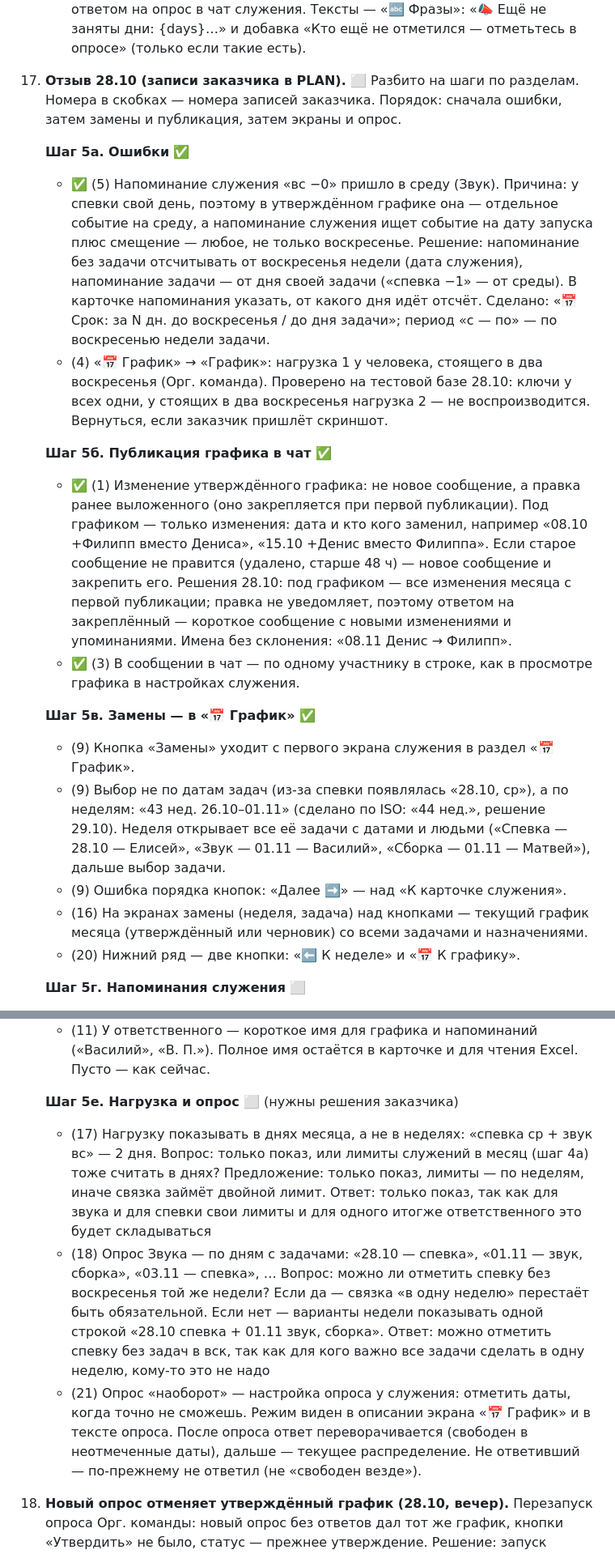
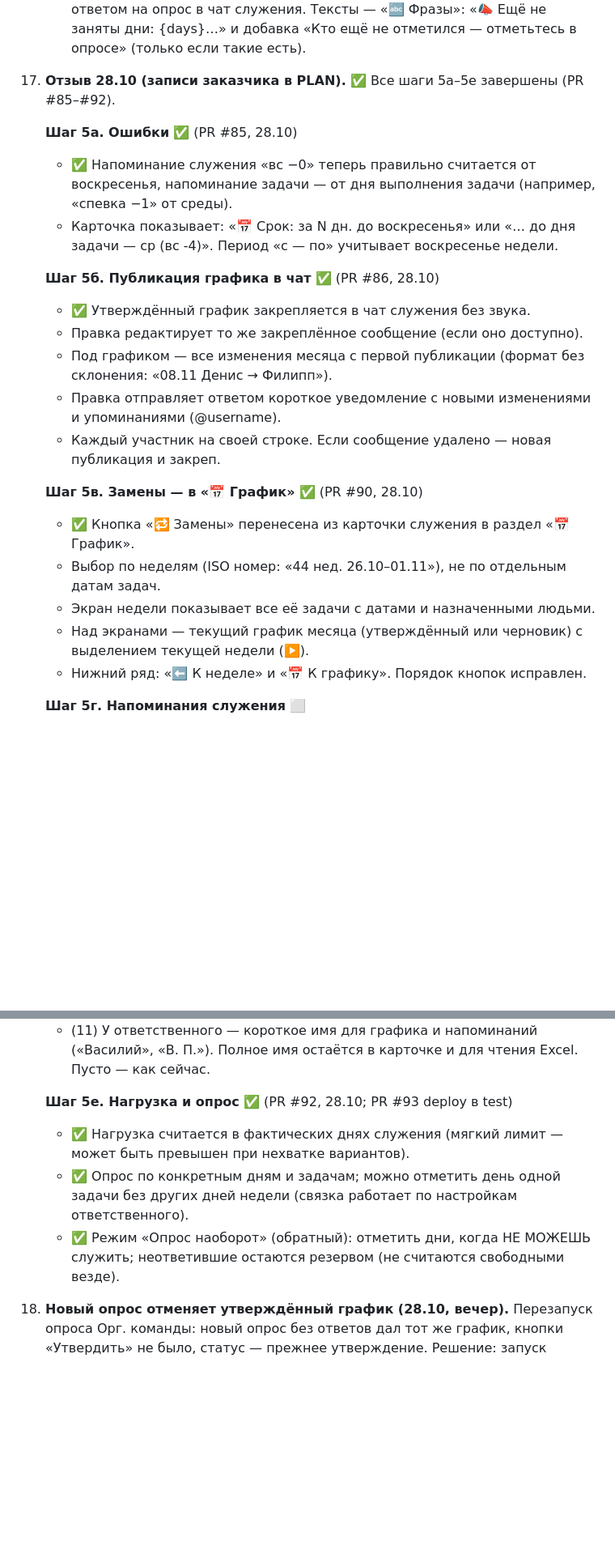
Before and after one commit to tunmonitor/reminder_bot, a Markdown page: PLAN.md, 2 parts joined by grey strips. Shown at 81% size. Rendered like a GitHub page; blank space fills up the shorter version.

```diff
--- a/PLAN.md
+++ b/PLAN.md
@@ -672,51 +672,27 @@
       «📣 Ещё не заняты дни: {days}…» и добавка «Кто ещё не отметился —
       отметьтесь в опросе» (только если такие есть).
 
-17. **Отзыв 28.10 (записи заказчика в PLAN).** ⬜ Разбито на шаги по
-    разделам. Номера в скобках — номера записей заказчика. Порядок:
-    сначала ошибки, затем замены и публикация, затем экраны и опрос.
+17. **Отзыв 28.10 (записи заказчика в PLAN).** ✅ Все шаги 5а–5е завершены (PR #85–#92).
 
-    **Шаг 5а. Ошибки** ✅
-    - ✅ (5) Напоминание служения «вс −0» пришло в среду (Звук). Причина: у
-      спевки свой день, поэтому в утверждённом графике она — отдельное
-      событие на среду, а напоминание служения ищет событие на дату
-      запуска плюс смещение — любое, не только воскресенье. Решение:
-      напоминание без задачи отсчитывать от воскресенья недели (дата
-      служения), напоминание задачи — от дня своей задачи («спевка −1» —
-      от среды). В карточке напоминания указать, от какого дня идёт
-      отсчёт. Сделано: «📅 Срок: за N дн. до воскресенья / до дня задачи»;
-      период «с — по» — по воскресенью недели задачи.
-    - (4) «📅 График» → «График»: нагрузка 1 у человека, стоящего в два
-      воскресенья (Орг. команда). Проверено на тестовой базе 28.10: ключи
-      у всех одни, у стоящих в два воскресенья нагрузка 2 — не
-      воспроизводится. Вернуться, если заказчик пришлёт скриншот.
+    **Шаг 5а. Ошибки** ✅ (PR #85, 28.10)
+    - ✅ Напоминание служения «вс −0» теперь правильно считается от воскресенья,
+      напоминание задачи — от дня выполнения задачи (например, «спевка −1» от среды).
+    - Карточка показывает: «📅 Срок: за N дн. до воскресенья» или
+      «… до дня задачи — ср (вс -4)». Период «с — по» учитывает воскресенье недели.
 
-    **Шаг 5б. Публикация графика в чат** ✅
-    - ✅ (1) Изменение утверждённого графика: не новое сообщение, а правка
-      ранее выложенного (оно закрепляется при первой публикации). Под
-      графиком — только изменения: дата и кто кого заменил, например
-      «08.10 +Филипп вместо Дениса», «15.10 +Денис вместо Филиппа».
-      Если старое сообщение не правится (удалено, старше 48 ч) — новое
-      сообщение и закрепить его. Решения 28.10: под графиком — все
-      изменения месяца с первой публикации; правка не уведомляет, поэтому
-      ответом на закреплённый — короткое сообщение с новыми изменениями
-      и упоминаниями. Имена без склонения: «08.11 Денис → Филипп».
-    - ✅ (3) В сообщении в чат — по одному участнику в строке, как в
-      просмотре графика в настройках служения.
+    **Шаг 5б. Публикация графика в чат** ✅ (PR #86, 28.10)
+    - ✅ Утверждённый график закрепляется в чат служения без звука.
+    - Правка редактирует то же закреплённое сообщение (если оно доступно).
+    - Под графиком — все изменения месяца с первой публикации (формат без склонения: «08.11 Денис → Филипп»).
+    - Правка отправляет ответом короткое уведомление с новыми изменениями и упоминаниями (@username).
+    - Каждый участник на своей строке. Если сообщение удалено — новая публикация и закреп.
 
-    **Шаг 5в. Замены — в «📅 График»** ✅
-    - (9) Кнопка «Замены» уходит с первого экрана служения в раздел
-      «📅 График».
-    - (9) Выбор не по датам задач (из-за спевки появлялась «28.10, ср»),
-      а по неделям: «43 нед. 26.10–01.11» (сделано по ISO: «44 нед.»,
-      решение 29.10). Неделя открывает все её задачи
-      с датами и людьми («Спевка — 28.10 — Елисей», «Звук — 01.11 —
-      Василий», «Сборка — 01.11 — Матвей»), дальше выбор задачи.
-    - (9) Ошибка порядка кнопок: «Далее ➡️» — над «К карточке служения».
-    - (16) На экранах замены (неделя, задача) над кнопками — текущий
-      график месяца (утверждённый или черновик) со всеми задачами и
-      назначениями.
-    - (20) Нижний ряд — две кнопки: «⬅️ К неделе» и «📅 К графику».
+    **Шаг 5в. Замены — в «📅 График»** ✅ (PR #90, 28.10)
+    - ✅ Кнопка «🔁 Замены» перенесена из карточки служения в раздел «📅 График».
+    - Выбор по неделям (ISO номер: «44 нед. 26.10–01.11»), не по отдельным датам задач.
+    - Экран недели показывает все её задачи с датами и назначенными людьми.
+    - Над экранами — текущий график месяца (утверждённый или черновик) с выделением текущей недели (▶️).
+    - Нижний ряд: «⬅️ К неделе» и «📅 К графику». Порядок кнопок исправлен.
 
     **Шаг 5г. Напоминания служения** ⬜
     - (7) Раздел «Напоминания и шаблоны» перенести в «Задачи»:
@@ -740,23 +716,13 @@
       («Василий», «В. П.»). Полное имя остаётся в карточке и для чтения
       Excel. Пусто — как сейчас.
 
-    **Шаг 5е. Нагрузка и опрос** ⬜ (нужны решения заказчика)
-    - (17) Нагрузку показывать в днях месяца, а не в неделях: «спевка ср +
-      звук вс» — 2 дня. Вопрос: только показ, или лимиты служений в
-      месяц (шаг 4а) тоже считать в днях? Предложение: только показ,
-      лимиты — по неделям, иначе связка займёт двойной лимит.
-      Ответ: только показ, так как для звука и для спевки свои лимиты и для одного итогже ответственного это будет складываться
-    - (18) Опрос Звука — по дням с задачами: «28.10 — спевка»,
-      «01.11 — звук, сборка», «03.11 — спевка», … Вопрос: можно ли
-      отметить спевку без воскресенья той же недели? Если да — связка
-      «в одну неделю» перестаёт быть обязательной. Если нет — варианты
-      недели показывать одной строкой «28.10 спевка + 01.11 звук, сборка».
-      Ответ: можно отметить спевку без задач в вск, так как для кого важно все задачи сделать в одну неделю, кому-то это не надо
-    - (21) Опрос «наоборот» — настройка опроса у служения: отметить даты,
-      когда точно не сможешь. Режим виден в описании экрана «📅 График» и
-      в тексте опроса. После опроса ответ переворачивается (свободен в
-      неотмеченные даты), дальше — текущее распределение. Не ответивший
-      — по-прежнему не ответил (не «свободен везде»).
+    **Шаг 5е. Нагрузка и опрос** ✅ (PR #92, 28.10; PR #93 deploy в test)
+    - ✅ Нагрузка считается в фактических днях служения (мягкий лимит —
+      может быть превышен при нехватке вариантов).
+    - ✅ Опрос по конкретным дням и задачам; можно отметить день одной
+      задачи без других дней недели (связка работает по настройкам ответственного).
+    - ✅ Режим «Опрос наоборот» (обратный): отметить дни, когда НЕ МОЖЕШЬ служить;
+      неответившие остаются резервом (не считаются свободными везде).
 
 18. **Новый опрос отменяет утверждённый график (28.10, вечер).**
     Перезапуск опроса Орг. команды: новый опрос без ответов дал тот же
```
Also changed, not shown: other parts of PLAN.md (+1 -1 lines), EXECUTION_PLAN.md (+64 -20 lines).
